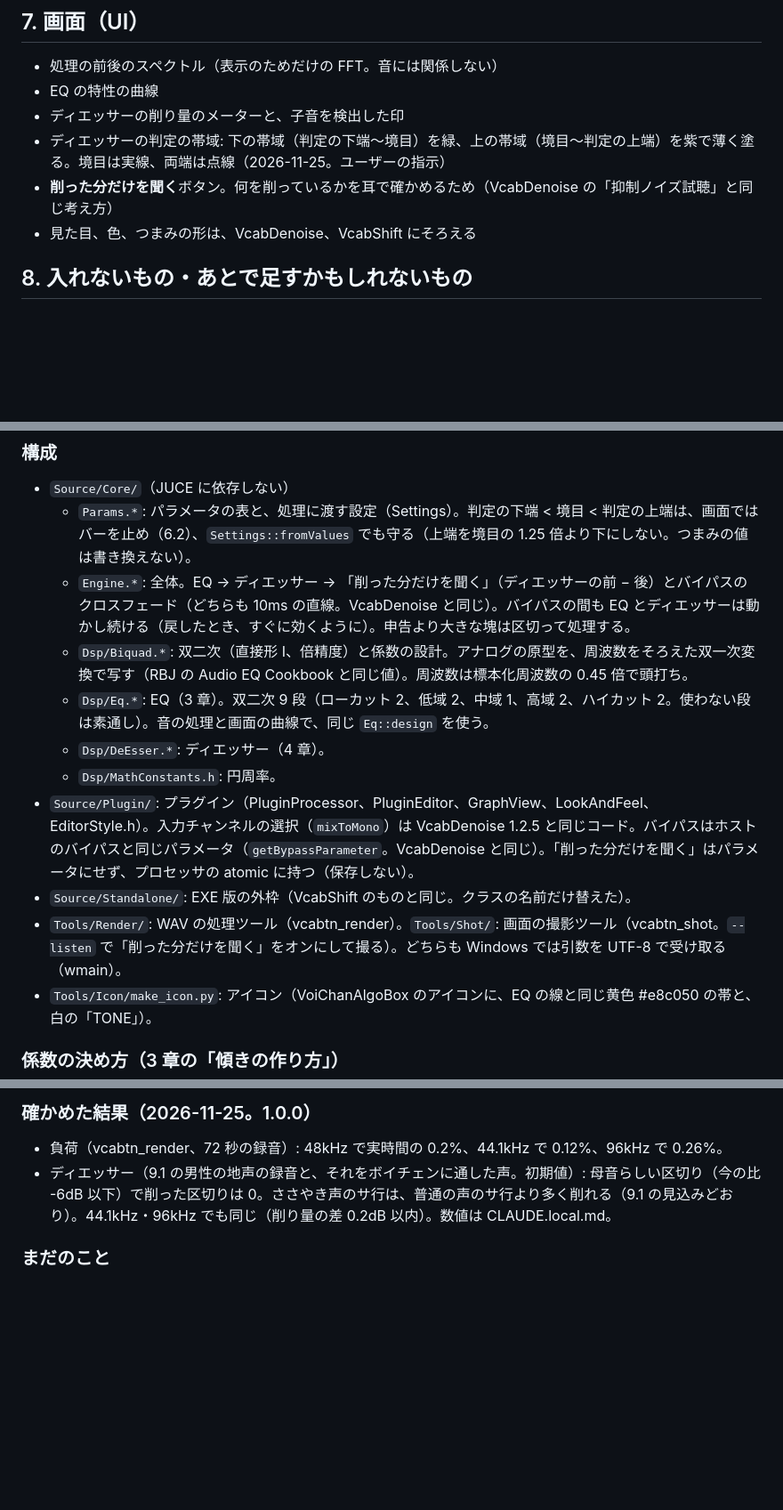
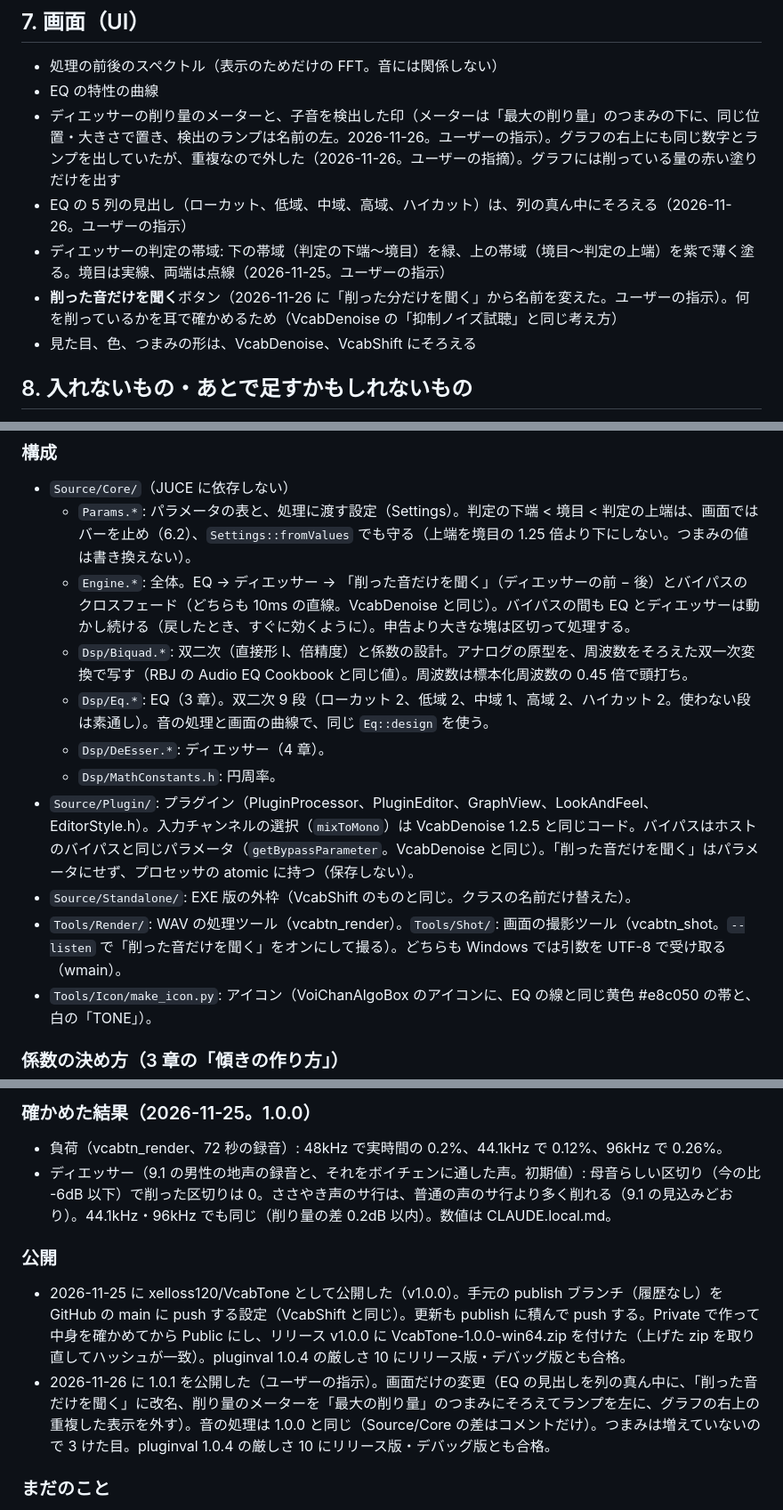
Before and after one commit to xelloss120/VcabTone, a Markdown page: CLAUDE.md, 3 parts joined by grey strips. Shown at 89% size. Rendered like a GitHub page; blank space fills up the shorter version.

Commit message:
1.0.1
Co-Authored-By: Claude Opus 5.5 <noreply@anthropic.com>

```diff
--- a/CLAUDE.md
+++ b/CLAUDE.md
@@ -215,9 +215,10 @@ EQ とディエッサーを 1 つにまとめたプラグイン。VcabDenoise、
 
 - 処理の前後のスペクトル（表示のためだけの FFT。音には関係しない）
 - EQ の特性の曲線
-- ディエッサーの削り量のメーターと、子音を検出した印
+- ディエッサーの削り量のメーターと、子音を検出した印（メーターは「最大の削り量」のつまみの下に、同じ位置・大きさで置き、検出のランプは名前の左。2026-11-26。ユーザーの指示）。グラフの右上にも同じ数字とランプを出していたが、重複なので外した（2026-11-26。ユーザーの指摘）。グラフには削っている量の赤い塗りだけを出す
+- EQ の 5 列の見出し（ローカット、低域、中域、高域、ハイカット）は、列の真ん中にそろえる（2026-11-26。ユーザーの指示）
 - ディエッサーの判定の帯域: 下の帯域（判定の下端〜境目）を緑、上の帯域（境目〜判定の上端）を紫で薄く塗る。境目は実線、両端は点線（2026-11-25。ユーザーの指示）
-- **削った分だけを聞く**ボタン。何を削っているかを耳で確かめるため（VcabDenoise の「抑制ノイズ試聴」と同じ考え方）
+- **削った音だけを聞く**ボタン（2026-11-26 に「削った分だけを聞く」から名前を変えた。ユーザーの指示）。何を削っているかを耳で確かめるため（VcabDenoise の「抑制ノイズ試聴」と同じ考え方）
 - 見た目、色、つまみの形は、VcabDenoise、VcabShift にそろえる
 
 ## 8. 入れないもの・あとで足すかもしれないもの
@@ -296,14 +297,14 @@ cmake --build build --config Release --target VcabTone_VST3 VcabTone_Standalone
 
 - `Source/Core/`（JUCE に依存しない）
   - `Params.*`: パラメータの表と、処理に渡す設定（Settings）。判定の下端 < 境目 < 判定の上端は、画面ではバーを止め（6.2）、`Settings::fromValues` でも守る（上端を境目の 1.25 倍より下にしない。つまみの値は書き換えない）。
-  - `Engine.*`: 全体。EQ → ディエッサー → 「削った分だけを聞く」（ディエッサーの前 − 後）とバイパスのクロスフェード（どちらも 10ms の直線。VcabDenoise と同じ）。バイパスの間も EQ とディエッサーは動かし続ける（戻したとき、すぐに効くように）。申告より大きな塊は区切って処理する。
+  - `Engine.*`: 全体。EQ → ディエッサー → 「削った音だけを聞く」（ディエッサーの前 − 後）とバイパスのクロスフェード（どちらも 10ms の直線。VcabDenoise と同じ）。バイパスの間も EQ とディエッサーは動かし続ける（戻したとき、すぐに効くように）。申告より大きな塊は区切って処理する。
   - `Dsp/Biquad.*`: 双二次（直接形 I、倍精度）と係数の設計。アナログの原型を、周波数をそろえた双一次変換で写す（RBJ の Audio EQ Cookbook と同じ値）。周波数は標本化周波数の 0.45 倍で頭打ち。
   - `Dsp/Eq.*`: EQ（3 章）。双二次 9 段（ローカット 2、低域 2、中域 1、高域 2、ハイカット 2。使わない段は素通し）。音の処理と画面の曲線で、同じ `Eq::design` を使う。
   - `Dsp/DeEsser.*`: ディエッサー（4 章）。
   - `Dsp/MathConstants.h`: 円周率。
-- `Source/Plugin/`: プラグイン（PluginProcessor、PluginEditor、GraphView、LookAndFeel、EditorStyle.h）。入力チャンネルの選択（`mixToMono`）は VcabDenoise 1.2.5 と同じコード。バイパスはホストのバイパスと同じパラメータ（`getBypassParameter`。VcabDenoise と同じ）。「削った分だけを聞く」はパラメータにせず、プロセッサの atomic に持つ（保存しない）。
+- `Source/Plugin/`: プラグイン（PluginProcessor、PluginEditor、GraphView、LookAndFeel、EditorStyle.h）。入力チャンネルの選択（`mixToMono`）は VcabDenoise 1.2.5 と同じコード。バイパスはホストのバイパスと同じパラメータ（`getBypassParameter`。VcabDenoise と同じ）。「削った音だけを聞く」はパラメータにせず、プロセッサの atomic に持つ（保存しない）。
 - `Source/Standalone/`: EXE 版の外枠（VcabShift のものと同じ。クラスの名前だけ替えた）。
-- `Tools/Render/`: WAV の処理ツール（vcabtn_render）。`Tools/Shot/`: 画面の撮影ツール（vcabtn_shot。`--listen` で「削った分だけを聞く」をオンにして撮る）。どちらも Windows では引数を UTF-8 で受け取る（wmain）。
+- `Tools/Render/`: WAV の処理ツール（vcabtn_render）。`Tools/Shot/`: 画面の撮影ツール（vcabtn_shot。`--listen` で「削った音だけを聞く」をオンにして撮る）。どちらも Windows では引数を UTF-8 で受け取る（wmain）。
 - `Tools/Icon/make_icon.py`: アイコン（VoiChanAlgoBox のアイコンに、EQ の線と同じ黄色 #e8c050 の帯と、白の「TONE」）。
 
 ### 係数の決め方（3 章の「傾きの作り方」）
@@ -346,6 +347,11 @@ cmake --build build --config Release --target VcabTone_VST3 VcabTone_Standalone
 - 負荷（vcabtn_render、72 秒の録音）: 48kHz で実時間の 0.2%、44.1kHz で 0.12%、96kHz で 0.26%。
 - ディエッサー（9.1 の男性の地声の録音と、それをボイチェンに通した声。初期値）: 母音らしい区切り（今の比 -6dB 以下）で削った区切りは 0。ささやき声のサ行は、普通の声のサ行より多く削れる（9.1 の見込みどおり）。44.1kHz・96kHz でも同じ（削り量の差 0.2dB 以内）。数値は CLAUDE.local.md。
 
+### 公開
+
+- 2026-11-25 に xelloss120/VcabTone として公開した（v1.0.0）。手元の publish ブランチ（履歴なし）を GitHub の main に push する設定（VcabShift と同じ）。更新も publish に積んで push する。Private で作って中身を確かめてから Public にし、リリース v1.0.0 に VcabTone-1.0.0-win64.zip を付けた（上げた zip を取り直してハッシュが一致）。pluginval 1.0.4 の厳しさ 10 にリリース版・デバッグ版とも合格。
+- 2026-11-26 に 1.0.1 を公開した（ユーザーの指示）。画面だけの変更（EQ の見出しを列の真ん中に、「削った音だけを聞く」に改名、削り量のメーターを「最大の削り量」のつまみにそろえてランプを左に、グラフの右上の重複した表示を外す）。音の処理は 1.0.0 と同じ（Source/Core の差はコメントだけ）。つまみは増えていないので 3 けた目。pluginval 1.0.4 の厳しさ 10 にリリース版・デバッグ版とも合格。
+
 ### まだのこと
 
 1. 6.4 の仮の値（傾き、戻り、雑音の上がる速さ）。実地で気になれば、聞いて決め直す（9 章の 4）。感度と最大の削り量は、2026-11-25 にこのままと決めた。
```
Also changed, not shown: other parts of CLAUDE.md (+3 -3 lines), README.md (+2 -2 lines), docs/screenshot.png, 10 other files.
